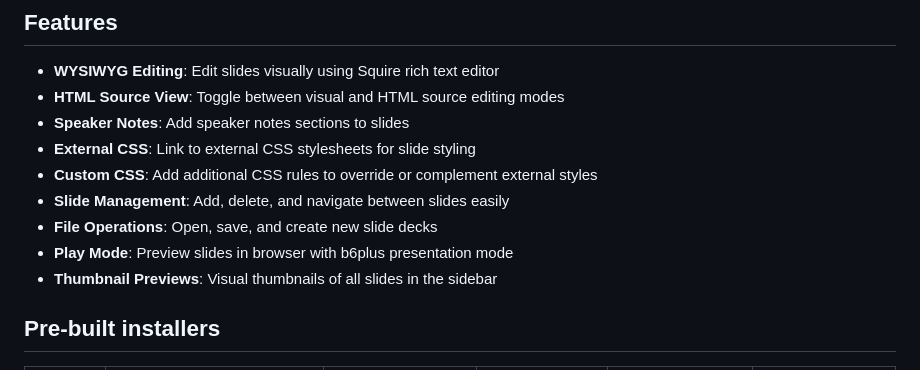
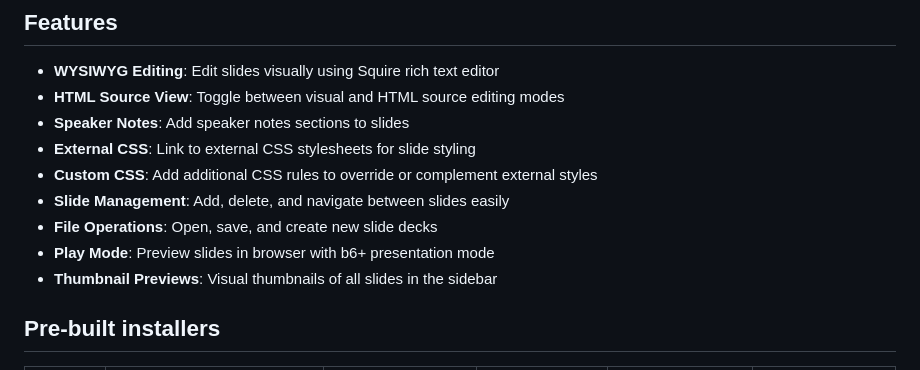
Before and after one commit to bert-github/b6plus-slide-editor, a Markdown page: README.md, the part around the change. Rendered like a GitHub page.

Commit message:
s/b6plus/b6+/

```diff
--- a/README.md
+++ b/README.md
@@ -11,7 +11,7 @@ A WYSIWYG editor for HTML slide decks built with Electron and Squire RTE.
 - **Custom CSS**: Add additional CSS rules to override or complement external styles
 - **Slide Management**: Add, delete, and navigate between slides easily
 - **File Operations**: Open, save, and create new slide decks
-- **Play Mode**: Preview slides in browser with b6plus presentation mode
+- **Play Mode**: Preview slides in browser with b6+ presentation mode
 - **Thumbnail Previews**: Visual thumbnails of all slides in the sidebar
 
 ## Pre-built installers
```
